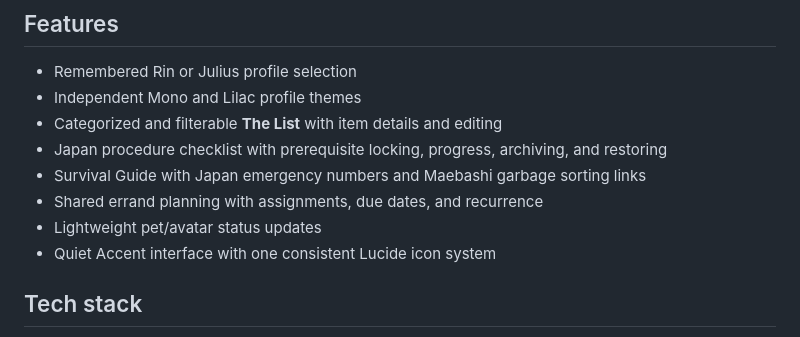
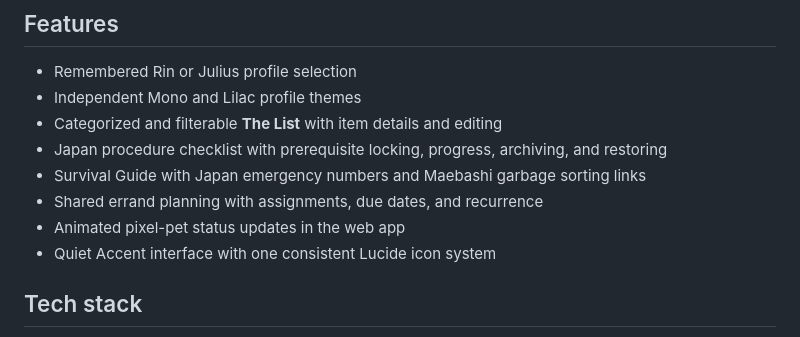
Before and after one commit to pikoringo/MaSideProject, a Markdown page: README.md, the part around the change. Drawn GitHub-style.

```diff
--- a/README.md
+++ b/README.md
@@ -14,7 +14,7 @@ MaBestie is a personal, mobile-friendly web app built for its two users and cont
 - Japan procedure checklist with prerequisite locking, progress, archiving, and restoring
 - Survival Guide with Japan emergency numbers and Maebashi garbage sorting links
 - Shared errand planning with assignments, due dates, and recurrence
-- Lightweight pet/avatar status updates
+- Animated pixel-pet status updates in the web app
 - Quiet Accent interface with one consistent Lucide icon system
 
 ## Tech stack
```
Also changed, not shown: docs/PET_ANIMATION_SPEC.md (+4 -10 lines), docs/PRD.md (+4 -5 lines).
